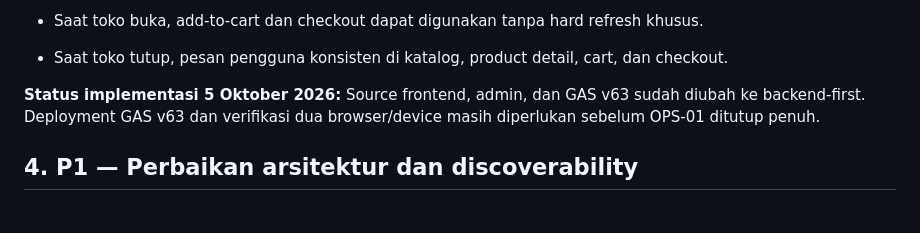
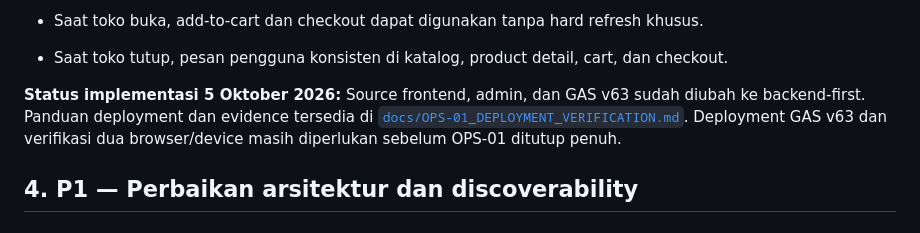
Before and after one commit to sihaloho21/sembakorido, a Markdown page: docs/AUDIT_PERBAIKAN_WEBSITE_PAKETSEMBAKO.md, the part around the change. Rendered like a GitHub page.

Commit message:
docs: add OPS-01 deployment verification

```diff
--- a/docs/AUDIT_PERBAIKAN_WEBSITE_PAKETSEMBAKO.md
+++ b/docs/AUDIT_PERBAIKAN_WEBSITE_PAKETSEMBAKO.md
@@ -221,7 +221,7 @@ Saat audit, website menampilkan **“Toko Sedang Tutup”** dan menyatakan bahwa
 
 - Saat toko tutup, pesan pengguna konsisten di katalog, product detail, cart, dan checkout.
 
-**Status implementasi 5 Oktober 2026:** Source frontend, admin, dan GAS v63 sudah diubah ke backend-first. Deployment GAS v63 dan verifikasi dua browser/device masih diperlukan sebelum OPS-01 ditutup penuh.
+**Status implementasi 5 Oktober 2026:** Source frontend, admin, dan GAS v63 sudah diubah ke backend-first. Panduan deployment dan evidence tersedia di [`docs/OPS-01_DEPLOYMENT_VERIFICATION.md`](OPS-01_DEPLOYMENT_VERIFICATION.md). Deployment GAS v63 dan verifikasi dua browser/device masih diperlukan sebelum OPS-01 ditutup penuh.
 
 ## 4. P1 — Perbaikan arsitektur dan discoverability
 
```
Also changed, not shown: docs/OPS-01_DEPLOYMENT_VERIFICATION.md (added, +112 -0 lines).
